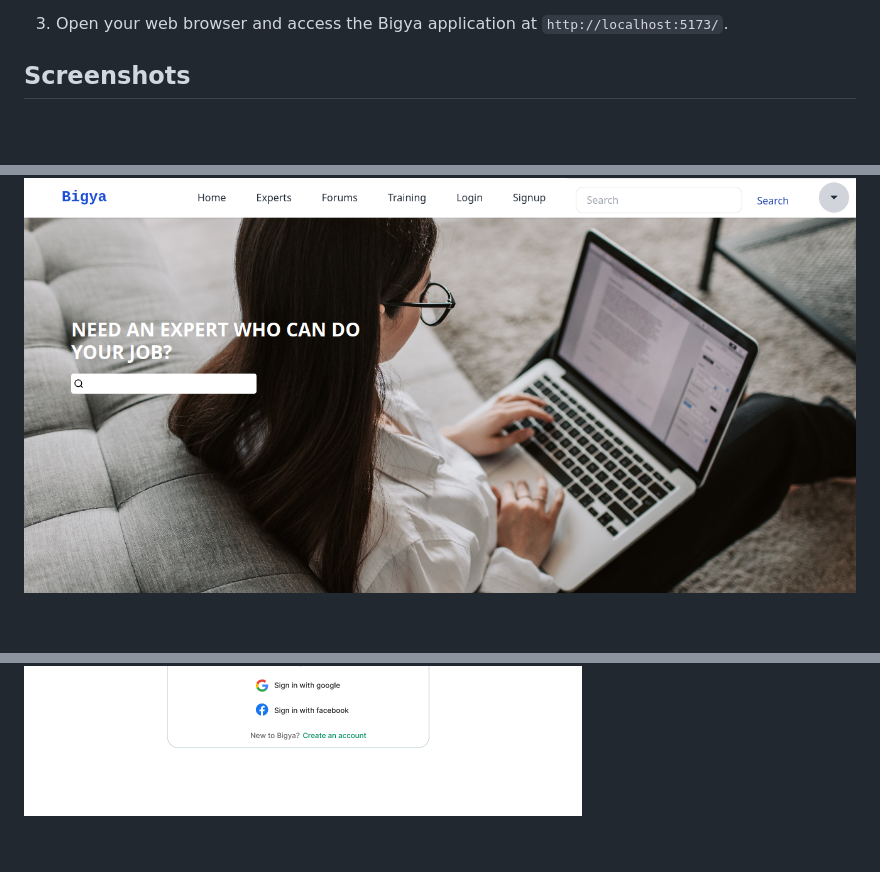
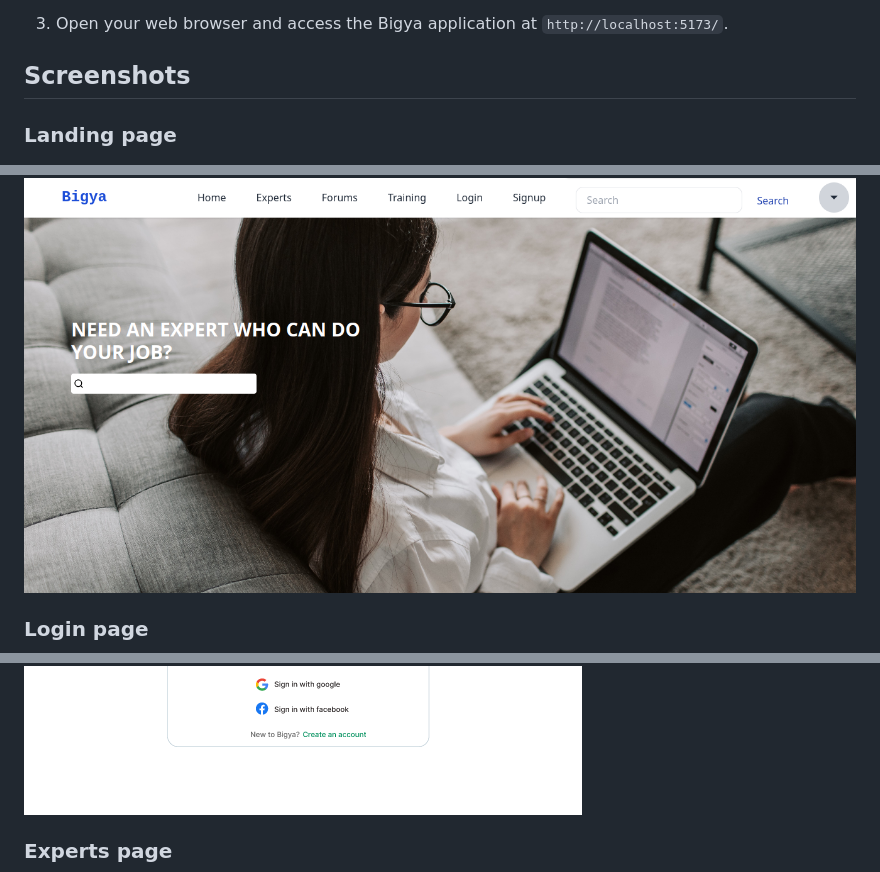
Before and after one commit to gulabi-squad/bigya, a Markdown page: README.md, 3 parts joined by grey strips. GitHub-like rendering; blank space fills up the shorter version.

```diff
--- a/README.md
+++ b/README.md
@@ -112,6 +112,11 @@ Bigya is an expert hiring platform where users can hire experts by submitting a
 
 
 ## Screenshots
+### Landing page
 ![Landingpage](https://github.com/gulabi-squad/bigya/blob/master/Screenshots/newhomepage.png)
+
+### Login page
 ![Loginpage](https://github.com/gulabi-squad/bigya/blob/master/Screenshots/newlogin.png)
+
+### Experts page
 ![Expertspage](https://github.com/gulabi-squad/bigya/blob/master/Screenshots/newallexperts.png)
```
Also changed, not shown: other parts of README.md (+2 -0 lines).
